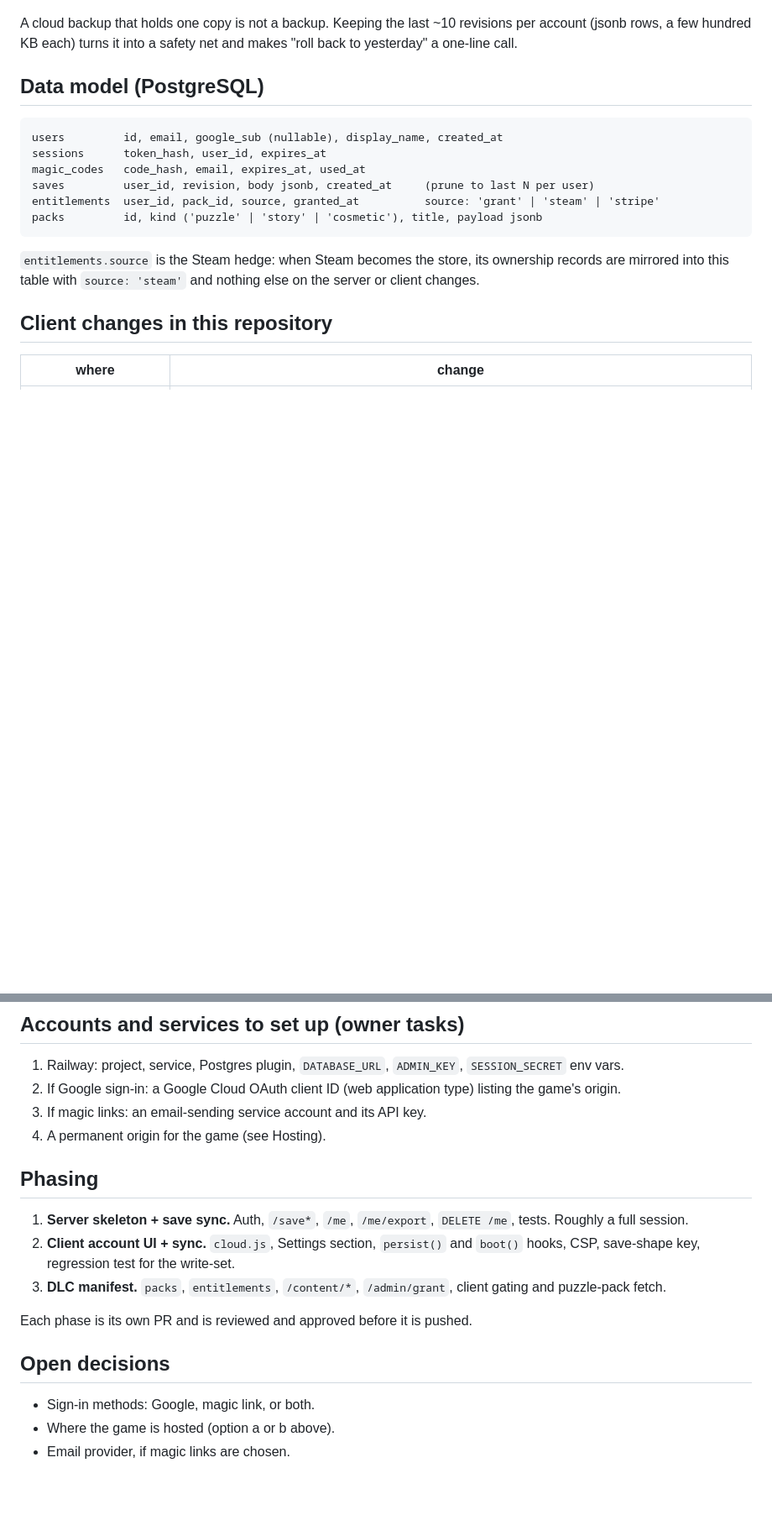
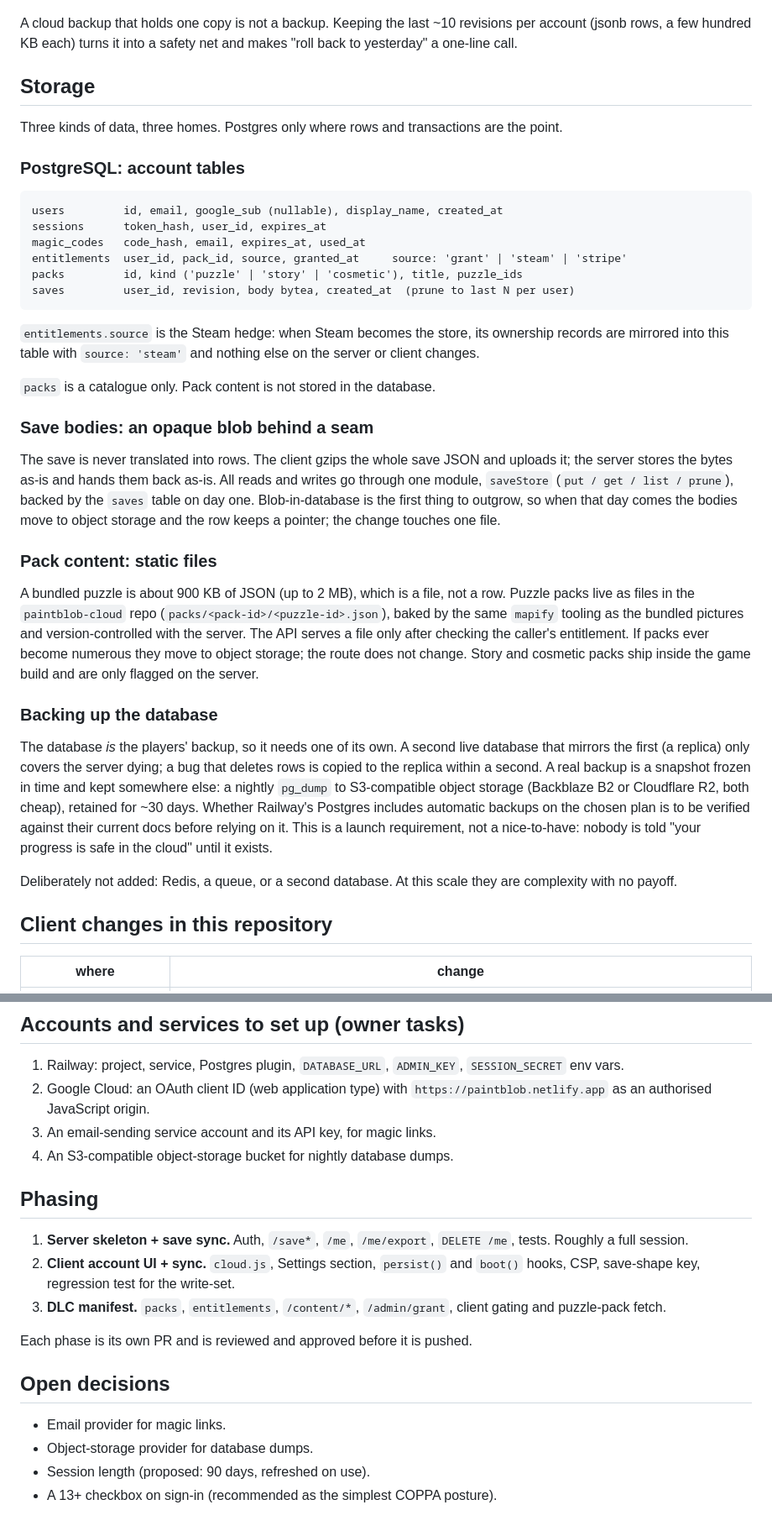
Before and after one commit to Maridizzle/paintblob, a Markdown page: docs/cloud-accounts.md, 2 parts joined by grey strips. Shown at 84% size. Rendered like a GitHub page; blank space fills up the shorter version.

Commit message:
Cloud accounts doc: record hosting, sign-in and storage decisions
Game origin is paintblob.netlify.app; sign-in is magic link plus Google.
Storage split into account tables in Postgres, the save as a gzipped blob
behind a saveStore seam, and pack content as files; adds the database
backup requirement.

Co-Authored-By: Claude Fable 5.1 <noreply@anthropic.com>
Claude-Session: https://claude.ai/code/session_01Q7X3iUJK87dVei4savXdt3

````diff
--- a/docs/cloud-accounts.md
+++ b/docs/cloud-accounts.md
@@ -82,20 +81,61 @@ A cloud backup that holds one copy is not a backup. Keeping the last ~10
 revisions per account (jsonb rows, a few hundred KB each) turns it into a
 safety net and makes "roll back to yesterday" a one-line call.
 
-## Data model (PostgreSQL)
+## Storage
+
+Three kinds of data, three homes. Postgres only where rows and transactions
+are the point.
+
+### PostgreSQL: account tables
 
 ```
 users         id, email, google_sub (nullable), display_name, created_at
 sessions      token_hash, user_id, expires_at
 magic_codes   code_hash, email, expires_at, used_at
-saves         user_id, revision, body jsonb, created_at     (prune to last N per user)
-entitlements  user_id, pack_id, source, granted_at          source: 'grant' | 'steam' | 'stripe'
-packs         id, kind ('puzzle' | 'story' | 'cosmetic'), title, payload jsonb
+entitlements  user_id, pack_id, source, granted_at     source: 'grant' | 'steam' | 'stripe'
+packs         id, kind ('puzzle' | 'story' | 'cosmetic'), title, puzzle_ids
+saves         user_id, revision, body bytea, created_at  (prune to last N per user)
 ```
 
 `entitlements.source` is the Steam hedge: when Steam becomes the store, its
 ownership records are mirrored into this table with `source: 'steam'` and
 nothing else on the server or client changes.
+
+`packs` is a catalogue only. Pack content is not stored in the database.
+
+### Save bodies: an opaque blob behind a seam
+
+The save is never translated into rows. The client gzips the whole save JSON
+and uploads it; the server stores the bytes as-is and hands them back as-is.
+All reads and writes go through one module, `saveStore` (`put / get / list /
+prune`), backed by the `saves` table on day one. Blob-in-database is the
+first thing to outgrow, so when that day comes the bodies move to object
+storage and the row keeps a pointer; the change touches one file.
+
+### Pack content: static files
+
+A bundled puzzle is about 900 KB of JSON (up to 2 MB), which is a file, not
+a row. Puzzle packs live as files in the `paintblob-cloud` repo
+(`packs/<pack-id>/<puzzle-id>.json`), baked by the same `mapify` tooling as
+the bundled pictures and version-controlled with the server. The API serves a
+file only after checking the caller's entitlement. If packs ever become
+numerous they move to object storage; the route does not change. Story and
+cosmetic packs ship inside the game build and are only flagged on the server.
+
+### Backing up the database
+
+The database *is* the players' backup, so it needs one of its own. A second
+live database that mirrors the first (a replica) only covers the server
+dying; a bug that deletes rows is copied to the replica within a second. A
+real backup is a snapshot frozen in time and kept somewhere else: a nightly
+`pg_dump` to S3-compatible object storage (Backblaze B2 or Cloudflare R2,
+both cheap), retained for ~30 days. Whether Railway's Postgres includes
+automatic backups on the chosen plan is to be verified against their current
+docs before relying on it. This is a launch requirement, not a nice-to-have:
+nobody is told "your progress is safe in the cloud" until it exists.
+
+Deliberately not added: Redis, a queue, or a second database. At this scale
+they are complexity with no payoff.
 
 ## Client changes in this repository
 
@@ -142,10 +177,10 @@ permanent address. Options:
 
 1. Railway: project, service, Postgres plugin, `DATABASE_URL`, `ADMIN_KEY`,
    `SESSION_SECRET` env vars.
-2. If Google sign-in: a Google Cloud OAuth client ID (web application type)
-   listing the game's origin.
-3. If magic links: an email-sending service account and its API key.
-4. A permanent origin for the game (see Hosting).
+2. Google Cloud: an OAuth client ID (web application type) with
+   `https://paintblob.netlify.app` as an authorised JavaScript origin.
+3. An email-sending service account and its API key, for magic links.
+4. An S3-compatible object-storage bucket for nightly database dumps.
 
 ## Phasing
 
@@ -160,6 +195,7 @@ Each phase is its own PR and is reviewed and approved before it is pushed.
 
 ## Open decisions
 
-- Sign-in methods: Google, magic link, or both.
-- Where the game is hosted (option a or b above).
-- Email provider, if magic links are chosen.
+- Email provider for magic links.
+- Object-storage provider for database dumps.
+- Session length (proposed: 90 days, refreshed on use).
+- A 13+ checkbox on sign-in (recommended as the simplest COPPA posture).
````
Also changed, not shown: other parts of docs/cloud-accounts.md (+11 -17 lines).
